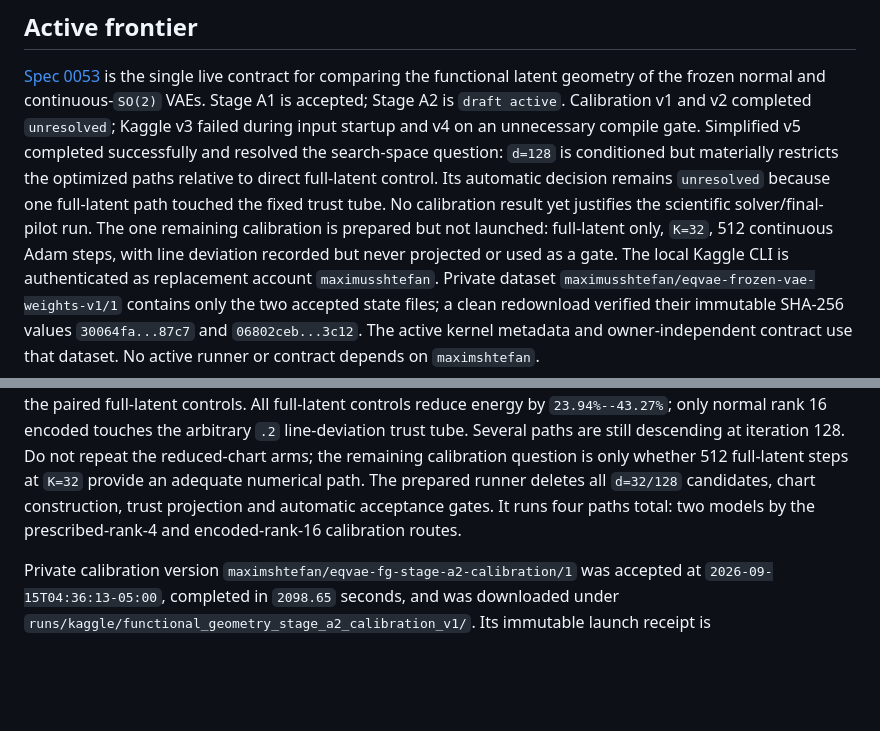
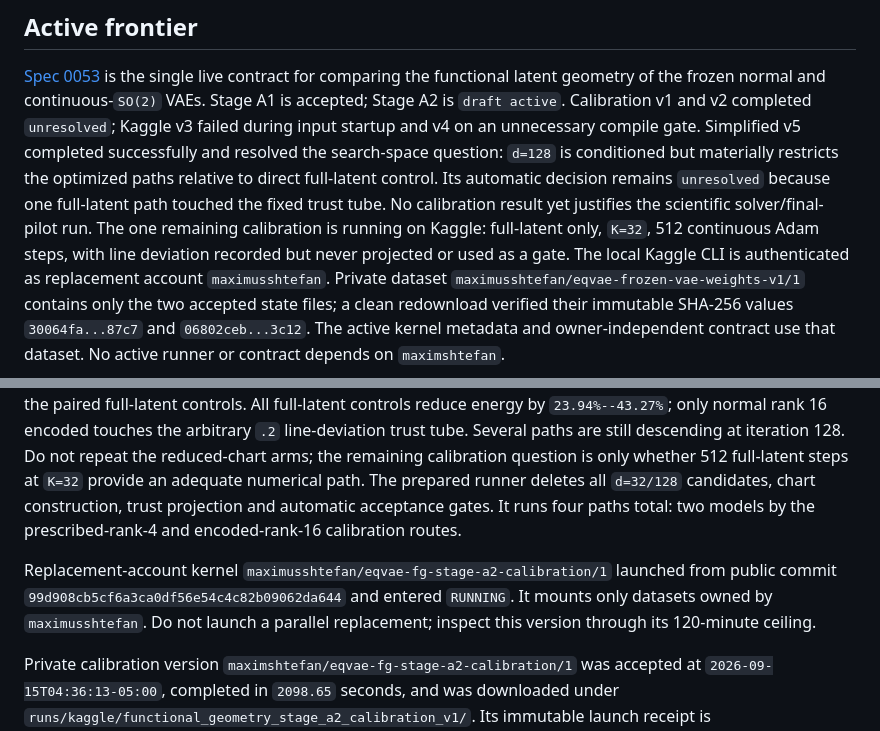
Before and after one commit to HiperMaximus/equivariant-vae, a Markdown page: CURRENT.md, 2 parts joined by grey strips. GitHub-like rendering; blank space fills up the shorter version.

Commit message:
docs: record full-latent calibration running

```diff
--- a/CURRENT.md
+++ b/CURRENT.md
@@ -14,8 +14,8 @@ conditioned but materially restricts the optimized paths relative to direct
 full-latent control. Its automatic decision remains `unresolved` because one
 full-latent path touched the fixed trust tube. No calibration result yet
 justifies the scientific solver/final-pilot run. The one remaining calibration
-is prepared but not launched: full-latent only, `K=32`, 512 continuous Adam
-steps, with line deviation recorded but never projected or used as a gate.
+is running on Kaggle: full-latent only, `K=32`, 512 continuous Adam steps, with
+line deviation recorded but never projected or used as a gate.
 The local Kaggle CLI is authenticated as replacement account
 `maximusshtefan`. Private dataset
 `maximusshtefan/eqvae-frozen-vae-weights-v1/1` contains only the two accepted
@@ -127,6 +127,12 @@ path. The prepared runner deletes all `d=32/128` candidates, chart construction,
 trust projection and automatic acceptance gates. It runs four paths total: two
 models by the prescribed-rank-4 and encoded-rank-16 calibration routes.
 
+Replacement-account kernel
+`maximusshtefan/eqvae-fg-stage-a2-calibration/1` launched from public commit
+`99d908cb5cf6a3ca0df56e54c4c82b09062da644` and entered `RUNNING`. It mounts
+only datasets owned by `maximusshtefan`. Do not launch a parallel replacement;
+inspect this version through its 120-minute ceiling.
+
 Private calibration version
 `maximshtefan/eqvae-fg-stage-a2-calibration/1` was accepted at
 `2026-09-15T04:36:13-05:00`, completed in `2098.65` seconds, and was downloaded
```
